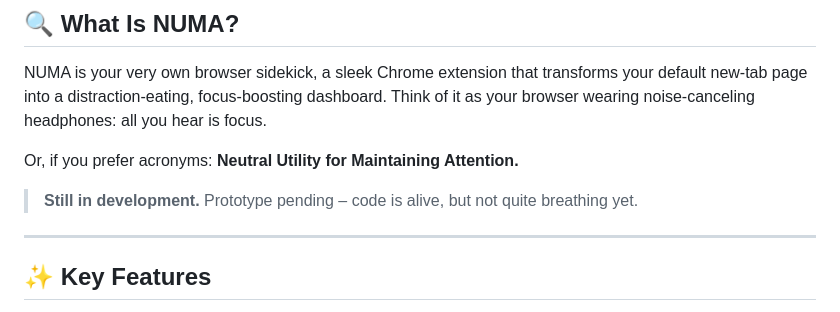
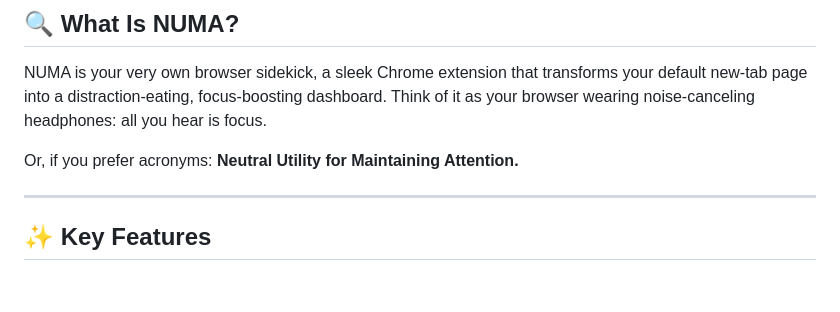
Before and after one commit to nitintonypaul/numa, a Markdown page: README.md, the part around the change. Drawn GitHub-style; blank space fills up the shorter version.

Commit message:
Ain't a prototype anymore

```diff
--- a/README.md
+++ b/README.md
@@ -30,8 +30,6 @@ NUMA is currently in early access and is still under active development. While t
 NUMA is your very own browser sidekick, a sleek Chrome extension that transforms your default new-tab page into a distraction-eating, focus-boosting dashboard. Think of it as your browser wearing noise-canceling headphones: all you hear is focus.
 
 Or, if you prefer acronyms: **Neutral Utility for Maintaining Attention.**
-
-> **Still in development.** Prototype pending – code is alive, but not quite breathing yet.
 
 ---
 
```
